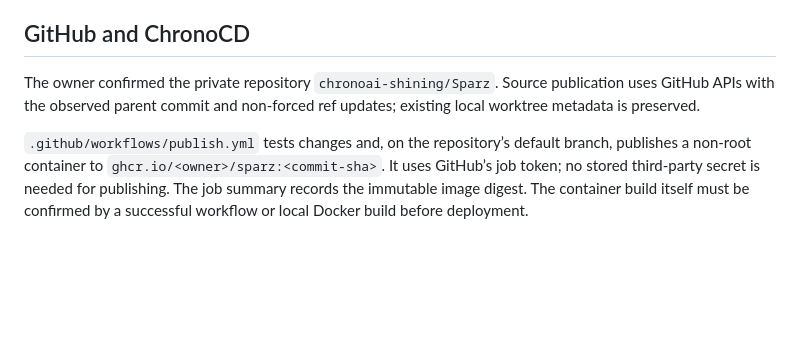
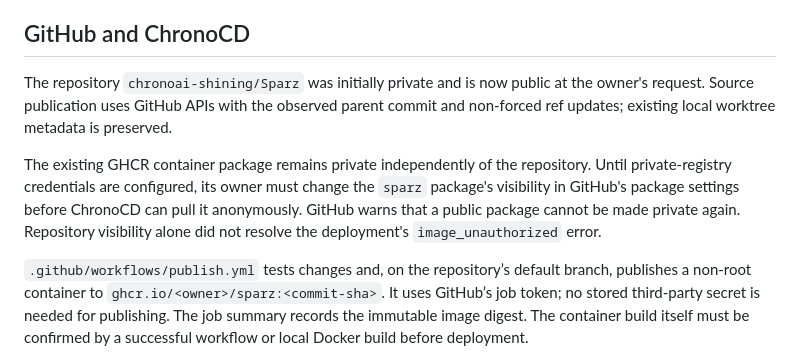
Before and after one commit to chronoai-shining/Sparz, a Markdown page: README.md, the part around the change. Rendered like a GitHub page; blank space fills up the shorter version.

Commit message:
Document public repository visibility [skip ci]

```diff
--- a/README.md
+++ b/README.md
@@ -46,7 +46,9 @@ The source’s visible testimonial attribution (`Stefan Lin`; `Founder, GUNKEE C
 
 ## GitHub and ChronoCD
 
-The owner confirmed the private repository `chronoai-shining/Sparz`. Source publication uses GitHub APIs with the observed parent commit and non-forced ref updates; existing local worktree metadata is preserved.
+The repository `chronoai-shining/Sparz` was initially private and is now public at the owner's request. Source publication uses GitHub APIs with the observed parent commit and non-forced ref updates; existing local worktree metadata is preserved.
+
+The existing GHCR container package remains private independently of the repository. Until private-registry credentials are configured, its owner must change the `sparz` package's visibility in GitHub's package settings before ChronoCD can pull it anonymously. GitHub warns that a public package cannot be made private again. Repository visibility alone did not resolve the deployment's `image_unauthorized` error.
 
 `.github/workflows/publish.yml` tests changes and, on the repository’s default branch, publishes a non-root container to `ghcr.io/<owner>/sparz:<commit-sha>`. It uses GitHub’s job token; no stored third-party secret is needed for publishing. The job summary records the immutable image digest. The container build itself must be confirmed by a successful workflow or local Docker build before deployment.
 
```
